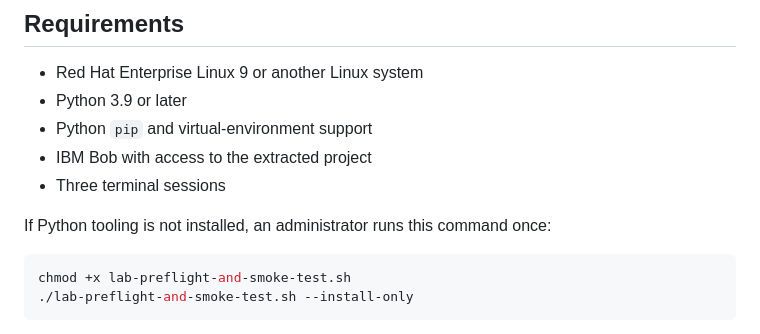
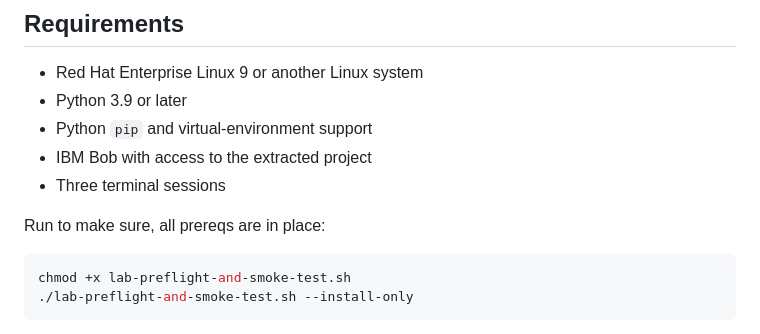
Before and after one commit to DerekCook11/CDE-Bob-Labs-SoA, a Markdown page: App Code Security Analysis Lab/README.md, the part around the change. GitHub-like rendering.

````diff
--- a/App Code Security Analysis Lab/README.md
+++ b/App Code Security Analysis Lab/README.md
@@ -96,7 +96,7 @@ All included credentials and keys are fake training values.
 - IBM Bob with access to the extracted project
 - Three terminal sessions
 
-If Python tooling is not installed, an administrator runs this command once:
+Run to make sure, all prereqs are in place:
 
 ```bash
 chmod +x lab-preflight-and-smoke-test.sh
````
